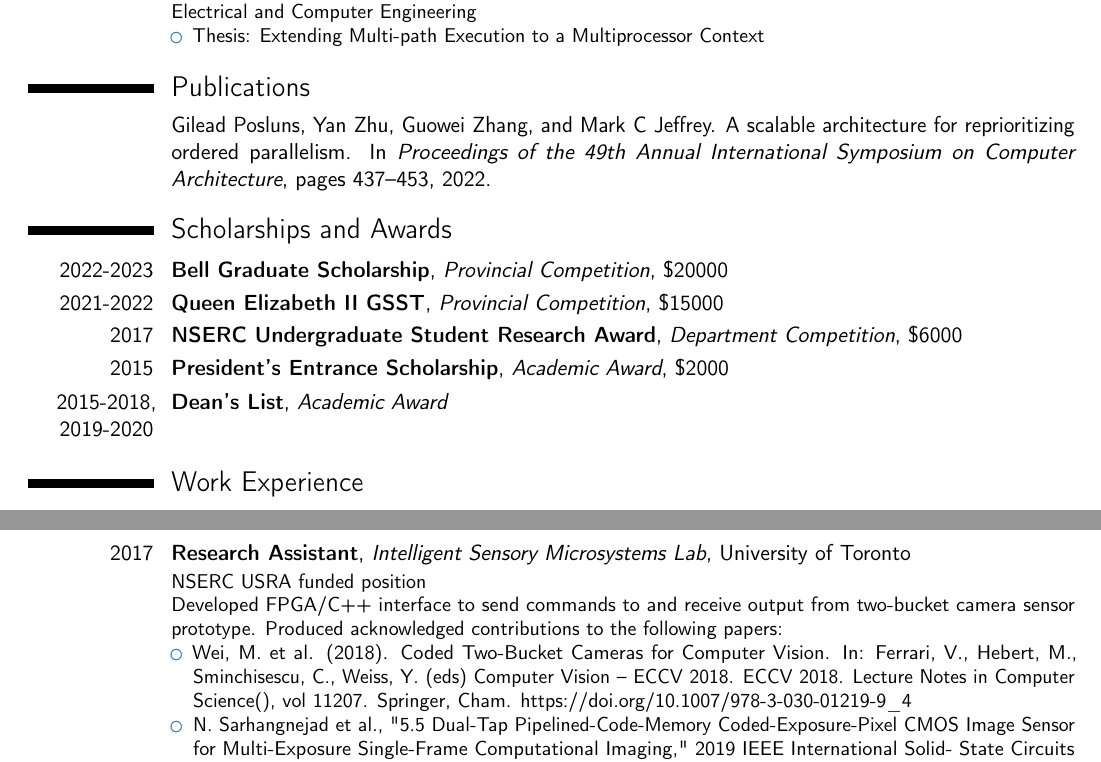
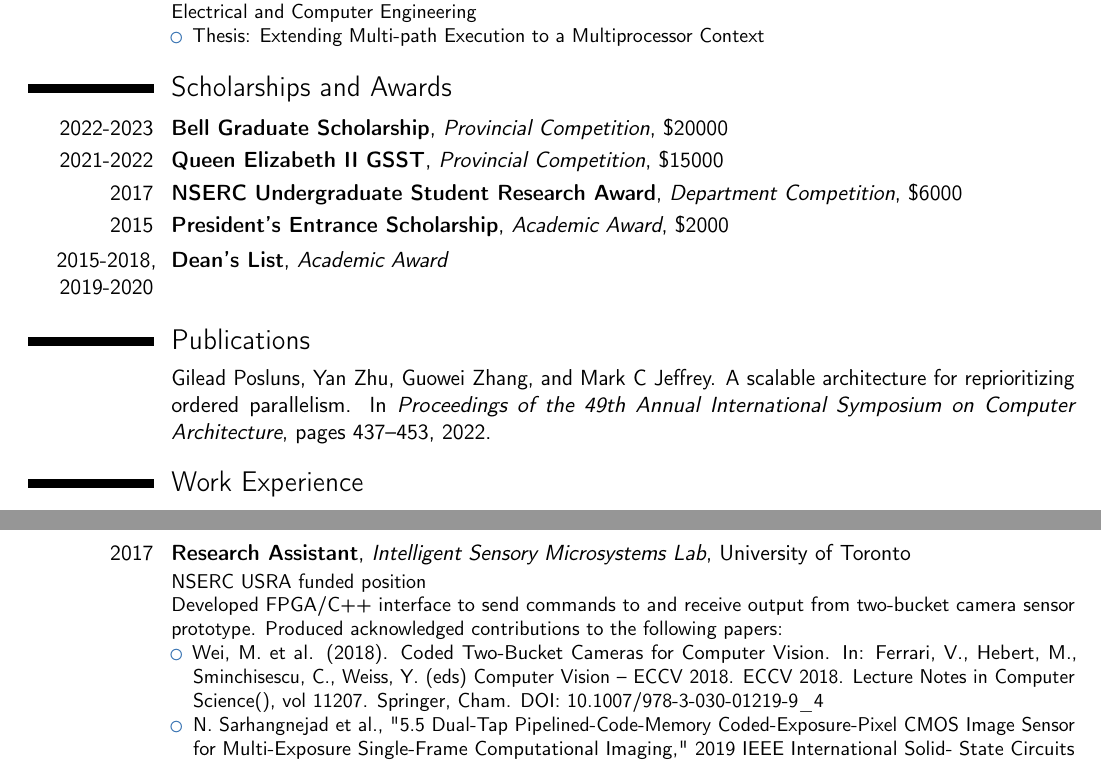
Before and after one commit to gposluns/cv, a LaTeX CV (cv.tex): two parts of pages 1 and 2 of 2, joined at a grey line, cut so that both start at the same text. Compiled offline with pdfLaTeX.

Commit message:
minor reformat

```diff
--- a/cv.tex
+++ b/cv.tex
@@ -80,6 +80,14 @@ conference.
 %\item President's Entrance Scholarship
 \end{itemize}}
 
+\section{Scholarships and Awards}
+	\cventry{2022-2023}{Bell Graduate Scholarship}{Provincial Competition}{}{\$20000}{}
+	\cventry{2021-2022}{Queen Elizabeth II GSST}{Provincial Competition}{}{\$15000}{}
+	%\cventry{2020-2023}{Edward S Rogers Sr Graduate Scholarships}{}{}{}{\$24000}
+	\cventry{2017}{NSERC Undergraduate Student Research Award}{Department Competition}{}{\$6000}{}
+	\cventry{2015}{President's Entrance Scholarship}{Academic Award}{}{\$2000}{}
+	\cventry{2015-2018, 2019-2020}{Dean's List}{Academic Award}{}{}{}
+
 \nocite{posluns2022scalable}
 \bibliographystyle{plain}
 \bibliography{pubs}
@@ -87,13 +95,6 @@ conference.
 %\cventry{2022}{Masters Thesis}{A Speculative Hardware Scheduler Supporting Priority Updates}{}{}{}
 %\cventry{2020}{Undergraduate Thesis}{Extending Multi-path Execution to a Multiprocessor Context}{}{}{}
 
-\section{Scholarships and Awards}
-	\cventry{2022-2023}{Bell Graduate Scholarship}{Provincial Competition}{}{\$20000}{}
-	\cventry{2021-2022}{Queen Elizabeth II GSST}{Provincial Competition}{}{\$15000}{}
-	%\cventry{2020-2023}{Edward S Rogers Sr Graduate Scholarships}{}{}{}{\$24000}
-	\cventry{2017}{NSERC Undergraduate Student Research Award}{Department Competition}{}{\$6000}{}
-	\cventry{2015}{President's Entrance Scholarship}{Academic Award}{}{\$2000}{}
-	\cventry{2015-2018, 2019-2020}{Dean's List}{Academic Award}{}{}{}
 
 \section{Work Experience}
 %\subsection{Vocational}
@@ -127,8 +128,8 @@ conference.
 %\subsection{Research}
 \cventry{2017}{Research Assistant}{Intelligent Sensory Microsystems Lab}{University of Toronto}{}{NSERC USRA funded position\newline{}Developed FPGA/C++ interface to send commands to and receive output from two-bucket camera sensor prototype.  Produced acknowledged contributions to the following papers:
 \begin{itemize}
-	\item Wei, M. et al. (2018). Coded Two-Bucket Cameras for Computer Vision. In: Ferrari, V., Hebert, M., Sminchisescu, C., Weiss, Y. (eds) Computer Vision – ECCV 2018. ECCV 2018. Lecture Notes in Computer Science(), vol 11207. Springer, Cham. https://doi.org/10.1007/978-3-030-01219-9\_4
-	\item N. Sarhangnejad et al., "5.5 Dual-Tap Pipelined-Code-Memory Coded-Exposure-Pixel CMOS Image Sensor for Multi-Exposure Single-Frame Computational Imaging," 2019 IEEE International Solid- State Circuits Conference - (ISSCC), San Francisco, CA, USA, 2019, pp. 102-104, doi: 10.1109/ISSCC.2019.8662326.
+	\item Wei, M. et al. (2018). Coded Two-Bucket Cameras for Computer Vision. In: Ferrari, V., Hebert, M., Sminchisescu, C., Weiss, Y. (eds) Computer Vision – ECCV 2018. ECCV 2018. Lecture Notes in Computer Science(), vol 11207. Springer, Cham. DOI: 10.1007/978-3-030-01219-9\_4
+	\item N. Sarhangnejad et al., "5.5 Dual-Tap Pipelined-Code-Memory Coded-Exposure-Pixel CMOS Image Sensor for Multi-Exposure Single-Frame Computational Imaging," 2019 IEEE International Solid- State Circuits Conference - (ISSCC), San Francisco, CA, USA, 2019, pp. 102-104, DOI: 10.1109/ISSCC.2019.8662326.
 \end{itemize}}
 \section{Presentations}
 \cventry{2022}{A Scalable Architecture for Reprioritizing Ordered Parallelism}{International Symposium for Computer Architecture (ISCA)}{}{}{}
```
Also changed, not shown: cv.pdf.
